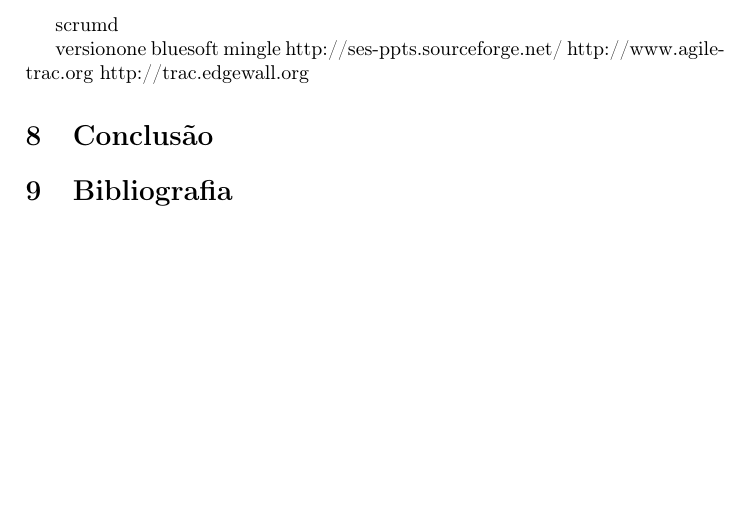
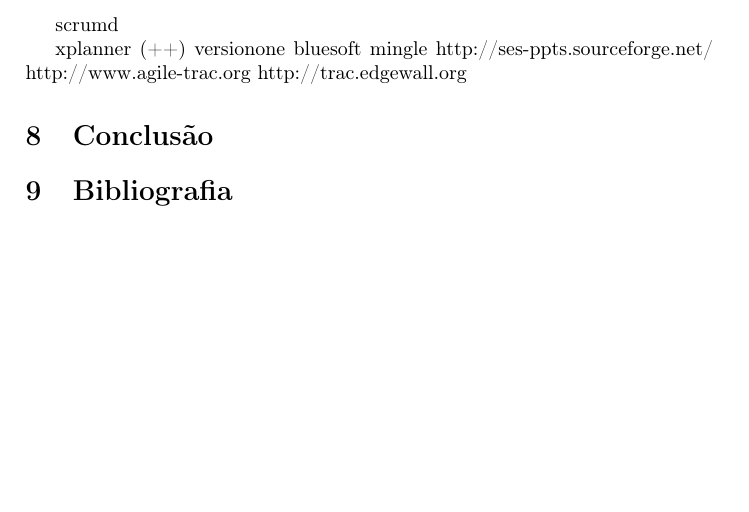
Before and after one commit to caelum/calopsita-monografia, a LaTeX document (monografia.tex, which reads comparativos.tex): part of page 4 of 5, cut so that both start at the same text. Compiled offline with pdfLaTeX.

Commit message:
xplanner ++

```diff
--- a/comparativos.tex
+++ b/comparativos.tex
@@ -37,6 +37,7 @@
 scrumd
 
 
+xplanner (++)
 versionone
 bluesoft
 mingle
```
